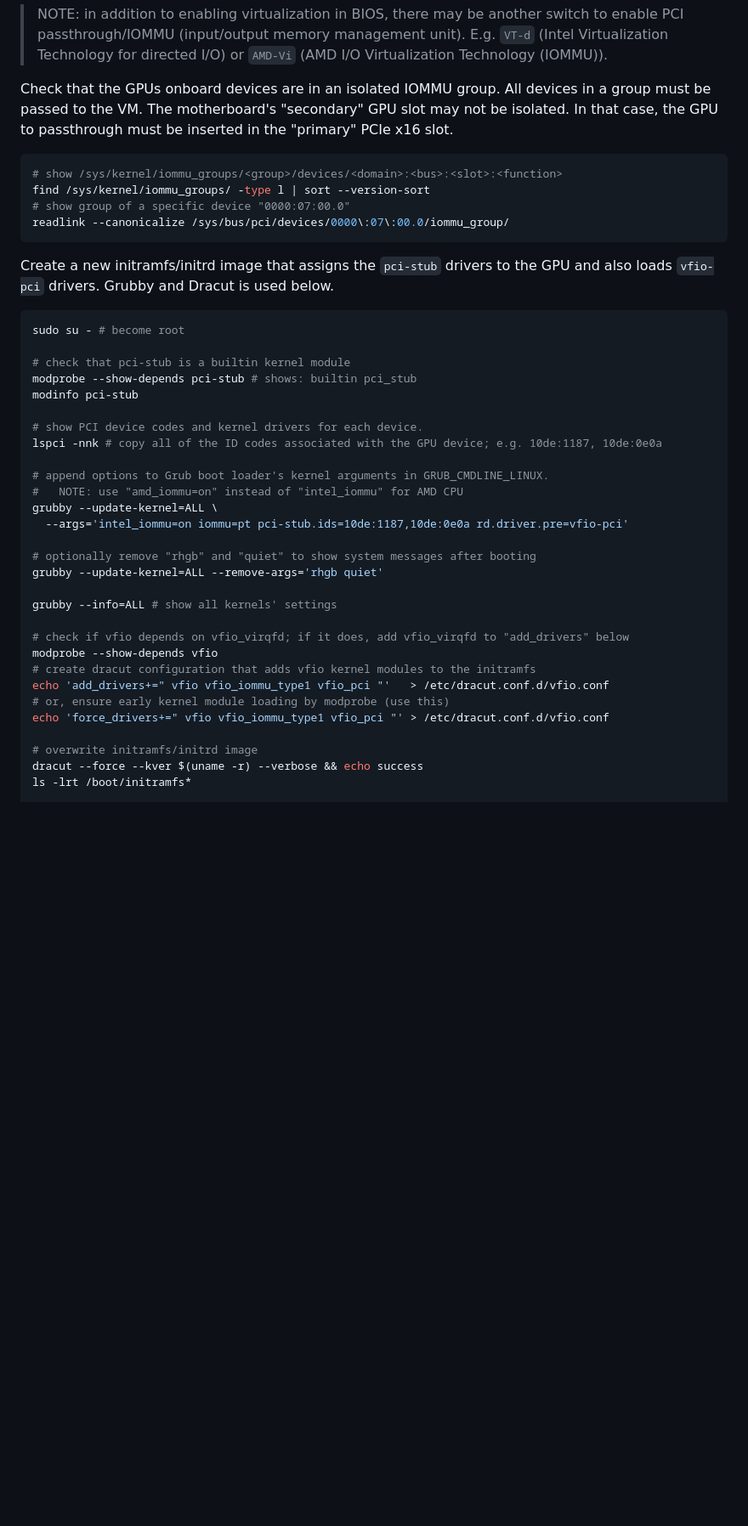
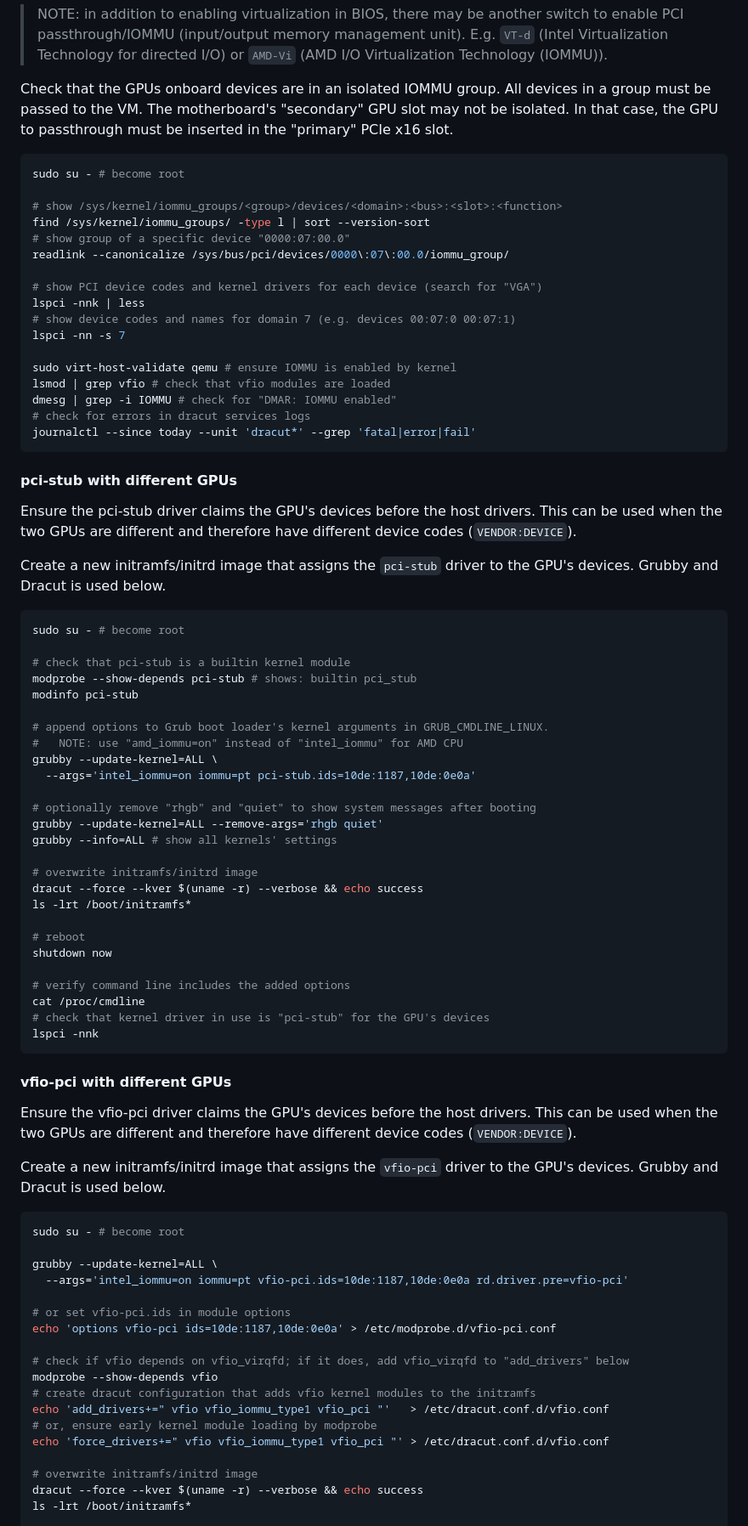
Before and after one commit to linjan2/pages-generation, a Markdown page: src/virtualization.md, the part around the change printed below. Shown: that part at 85% size. GitHub-like rendering; blank space fills up the shorter version.

````diff
--- a/src/virtualization.md
+++ b/src/virtualization.md
@@ -377,13 +377,30 @@ Change the kernel parameters to ensure the VFIO driver is preloaded for the GPU
 Check that the GPUs onboard devices are in an isolated IOMMU group. All devices in a group must be passed to the VM. The motherboard's "secondary" GPU slot may not be isolated. In that case, the GPU to passthrough must be inserted in the "primary" PCIe x16 slot.
 
 ```sh
+sudo su - # become root
+
 # show /sys/kernel/iommu_groups/<group>/devices/<domain>:<bus>:<slot>:<function>
 find /sys/kernel/iommu_groups/ -type l | sort --version-sort
 # show group of a specific device "0000:07:00.0"
 readlink --canonicalize /sys/bus/pci/devices/0000\:07\:00.0/iommu_group/
+
+# show PCI device codes and kernel drivers for each device (search for "VGA")
+lspci -nnk | less
+# show device codes and names for domain 7 (e.g. devices 00:07:0 00:07:1)
+lspci -nn -s 7
+
+sudo virt-host-validate qemu # ensure IOMMU is enabled by kernel
+lsmod | grep vfio # check that vfio modules are loaded
+dmesg | grep -i IOMMU # check for "DMAR: IOMMU enabled"
+# check for errors in dracut services logs
+journalctl --since today --unit 'dracut*' --grep 'fatal|error|fail'
 ```
 
-Create a new initramfs/initrd image that assigns the `pci-stub` drivers to the GPU and also loads `vfio-pci` drivers. Grubby and Dracut is used below.
+#### pci-stub with different GPUs
+
+Ensure the pci-stub driver claims the GPU's devices before the host drivers. This can be used when the two GPUs are different and therefore have different device codes (`VENDOR:DEVICE`).
+
+Create a new initramfs/initrd image that assigns the `pci-stub` driver to the GPU's devices. Grubby and Dracut is used below.
 
 ```sh
 sudo su - # become root
@@ -392,24 +409,48 @@ sudo su - # become root
 modprobe --show-depends pci-stub # shows: builtin pci_stub
 modinfo pci-stub
 
-# show PCI device codes and kernel drivers for each device.
-lspci -nnk # copy all of the ID codes associated with the GPU device; e.g. 10de:1187, 10de:0e0a
-
 # append options to Grub boot loader's kernel arguments in GRUB_CMDLINE_LINUX.
 #   NOTE: use "amd_iommu=on" instead of "intel_iommu" for AMD CPU
 grubby --update-kernel=ALL \
-  --args='intel_iommu=on iommu=pt pci-stub.ids=10de:1187,10de:0e0a rd.driver.pre=vfio-pci'
+  --args='intel_iommu=on iommu=pt pci-stub.ids=10de:1187,10de:0e0a'
 
 # optionally remove "rhgb" and "quiet" to show system messages after booting
 grubby --update-kernel=ALL --remove-args='rhgb quiet'
+grubby --info=ALL # show all kernels' settings
 
-grubby --info=ALL # show all kernels' settings
+# overwrite initramfs/initrd image
+dracut --force --kver $(uname -r) --verbose && echo success
+ls -lrt /boot/initramfs*
+
+# reboot
+shutdown now
+
+# verify command line includes the added options
+cat /proc/cmdline
+# check that kernel driver in use is "pci-stub" for the GPU's devices
+lspci -nnk
+```
+
+#### vfio-pci with different GPUs
+
+Ensure the vfio-pci driver claims the GPU's devices before the host drivers. This can be used when the two GPUs are different and therefore have different device codes (`VENDOR:DEVICE`).
+
+Create a new initramfs/initrd image that assigns the `vfio-pci` driver to the GPU's devices. Grubby and Dracut is used below.
+
+```sh
+sudo su - # become root
+
+grubby --update-kernel=ALL \
+  --args='intel_iommu=on iommu=pt vfio-pci.ids=10de:1187,10de:0e0a rd.driver.pre=vfio-pci'
+
+# or set vfio-pci.ids in module options
+echo 'options vfio-pci ids=10de:1187,10de:0e0a' > /etc/modprobe.d/vfio-pci.conf
 
 # check if vfio depends on vfio_virqfd; if it does, add vfio_virqfd to "add_drivers" below
 modprobe --show-depends vfio
 # create dracut configuration that adds vfio kernel modules to the initramfs
 echo 'add_drivers+=" vfio vfio_iommu_type1 vfio_pci "'   > /etc/dracut.conf.d/vfio.conf
-# or, ensure early kernel module loading by modprobe (use this)
+# or, ensure early kernel module loading by modprobe
 echo 'force_drivers+=" vfio vfio_iommu_type1 vfio_pci "' > /etc/dracut.conf.d/vfio.conf
 
 # overwrite initramfs/initrd image
````
Also changed, not shown: other parts of src/virtualization.md (+47 -6 lines).
